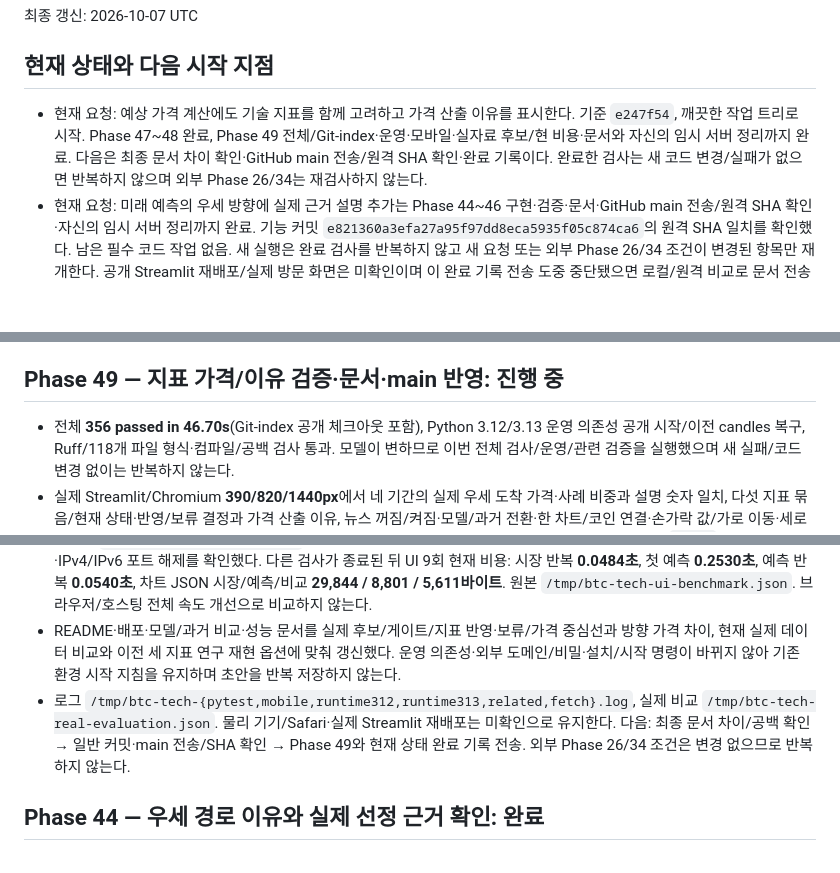
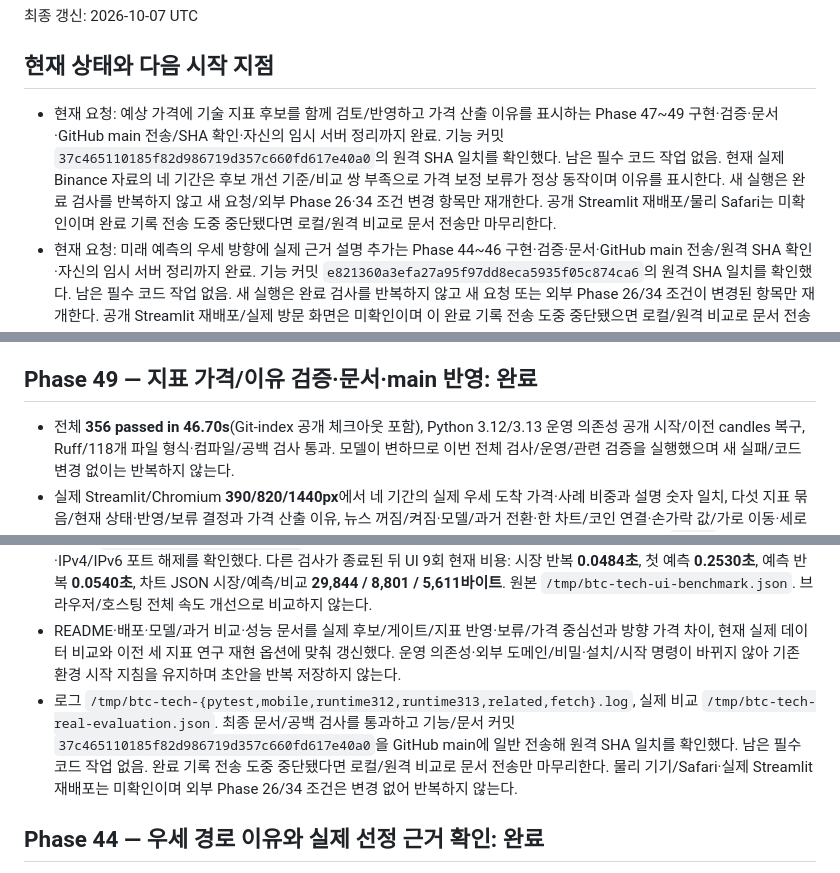
Before and after one commit to dlatnekf26-crypto/btc-trading-analyzer, a Markdown page: PROGRESS.md, 3 parts joined by grey strips. Rendered like a GitHub page; blank space fills up the shorter version.

Commit message:
Record completed indicator forecast phases and validation

```diff
--- a/PROGRESS.md
+++ b/PROGRESS.md
@@ -4,7 +4,7 @@
 
 ## 현재 상태와 다음 시작 지점
 
-- 현재 요청: 예상 가격 계산에도 기술 지표를 함께 고려하고 가격 산출 이유를 표시한다. 기준 `e247f54`, 깨끗한 작업 트리로 시작. Phase 47~48 완료, Phase 49 전체/Git-index·운영·모바일·실자료 후보/현 비용·문서와 자신의 임시 서버 정리까지 완료. 다음은 최종 문서 차이 확인·GitHub main 전송/원격 SHA 확인·완료 기록이다. 완료한 검사는 새 코드 변경/실패가 없으면 반복하지 않으며 외부 Phase 26/34는 재검사하지 않는다.
+- 현재 요청: 예상 가격에 기술 지표 후보를 함께 검토/반영하고 가격 산출 이유를 표시하는 Phase 47~49 구현·검증·문서·GitHub main 전송/SHA 확인·자신의 임시 서버 정리까지 완료. 기능 커밋 `37c465110185f82d986719d357c660fd617e40a0`의 원격 SHA 일치를 확인했다. 남은 필수 코드 작업 없음. 현재 실제 Binance 자료의 네 기간은 후보 개선 기준/비교 쌍 부족으로 가격 보정 보류가 정상 동작이며 이유를 표시한다. 새 실행은 완료 검사를 반복하지 않고 새 요청/외부 Phase 26·34 조건 변경 항목만 재개한다. 공개 Streamlit 재배포/물리 Safari는 미확인이며 완료 기록 전송 도중 중단됐다면 로컬/원격 비교로 문서 전송만 마무리한다.
 - 현재 요청: 미래 예측의 우세 방향에 실제 근거 설명 추가는 Phase 44~46 구현·검증·문서·GitHub main 전송/원격 SHA 확인·자신의 임시 서버 정리까지 완료. 기능 커밋 `e821360a3efa27a95f97dd8eca5935f05c874ca6`의 원격 SHA 일치를 확인했다. 남은 필수 코드 작업 없음. 새 실행은 완료 검사를 반복하지 않고 새 요청 또는 외부 Phase 26/34 조건이 변경된 항목만 재개한다. 공개 Streamlit 재배포/실제 방문 화면은 미확인이며 이 완료 기록 전송 도중 중단됐으면 로컬/원격 비교로 문서 전송만 마무리한다.
 - 현재 요청(미래 예측의 상승·하락·보합 그래프/가격 비교·우세 방향 강조)은 Phase 41~43 구현·검증·문서·GitHub main 전송·자신의 임시 서버 정리까지 완료. 기능 커밋 `56082af9f431dfc0a8ce0fdf313c4995e82656b5`의 원격 SHA 일치를 확인했다. 남은 필수 코드 작업 없음. 기존 네 기간/변동 범위·뉴스·발표 조건·과거 비교와 터치를 보존했다. 새 세션은 완료 검사를 반복하지 않고 새 요청 또는 Phase 26/34 외부 조건이 변경된 항목만 재개한다. 완료 기록 전송 도중 중단됐으면 로컬/원격 비교로 문서 전송만 마무리한다.
 - 현재 요청의 구현·검증·문서·환경 시작 지침 초안 저장·GitHub main 전송·자신의 임시 서버 정리까지 Phase 38~40 완료. 기능 커밋 `179bd53837dd5f78508aee380502a423792bf8f0`의 원격 SHA 일치를 확인했다. 남은 필수 코드 작업 없음. 새 세션은 아래 완료 검사를 반복하지 않고 Phase 26의 네 거시 스트림/무지연 권한·공개 사이트 또는 Phase 34의 캘린더 조건이 달라진 항목만 재개한다. 실제 Yahoo REST/FX 스트림은 성공했으나 전 종목의 무지연 수신은 확인되지 않았다. 완료 기록 전송 중 중단되면 로컬/원격을 비교해 문서 전송만 마무리한다.
@@ -30,14 +30,14 @@
 - 공개 Binance BTC/USDT 실제 **3,000개 일봉(2018-07-21~2026-10-06, 마감 2026-10-07 UTC)**을 정상 TLS/기존 자료원으로 수집했다. 최초 후보 비교에서 1주 전체 MAE는 5.225→5.137%p(23회), 1개월/3개월/6개월은 기존과 같았다. 현재 선택은 네 기간 모두 pattern: 1주 최근 비교 개선 약 4.4%로 기준 미달, 1개월/3개월 악화, 6개월은 10쌍으로 부족하다. 지표를 무조건 적용하거나 검증된 미래 정확도 향상으로 부르지 않는다. 원본 `/tmp/btc-tech-real-{daily.csv,evaluation.json}`; `evaluate_forecast.py` 기본은 다섯 묶음, 이전 세 지표는 `--legacy-context`.
 - 남은 작업: Phase 49 통합/Git-index·Python 3.12/3.13 시작·390/820/1440px 가격/기존 뉴스·터치/부모 분석 보존, 현 비용과 화면 확인·문서·main 전송/자신의 서버 정리. 외부 Phase 26/34 조건은 새 변경과 무관해 반복하지 않는다.
 
-## Phase 49 — 지표 가격/이유 검증·문서·main 반영: 진행 중
+## Phase 49 — 지표 가격/이유 검증·문서·main 반영: 완료
 
 - 전체 **356 passed in 46.70s**(Git-index 공개 체크아웃 포함), Python 3.12/3.13 운영 의존성 공개 시작/이전 candles 복구, Ruff/118개 파일 형식·컴파일/공백 검사 통과. 모델이 변하므로 이번 전체 검사/운영/관련 검증을 실행했으며 새 실패/코드 변경 없이는 반복하지 않는다.
 - 실제 Streamlit/Chromium **390/820/1440px**에서 네 기간의 실제 우세 도착 가격·사례 비중과 설명 숫자 일치, 다섯 지표 묶음/현재 상태·반영/보류 결정과 가격 산출 이유, 뉴스 꺼짐/켜짐·모델/과거 전환·한 차트/코인 연결·손가락 값/가로 이동·세로 스크롤/확대 방지·상위 분석 추가 실행 0회 통과. 390/1440px 단일 카드 화면도 확인했다. 최초 개발 `.venv`에는 Playwright가 없어 검사 시작이 실패했고 이미 준비된 기본 Python의 Playwright/Chromium으로 실행해 세 폭이 통과했다. 제품 의존성을 추가하지 않았다.
 - 실제 Binance 자료원 수집과 후보 비교는 Phase 48에서 완료했다. 현재 1주/1개월/3개월/6개월 가격 보정은 각각 기준 미달/악화/악화/근거 부족으로 보류되며 실제 오차/이유를 문서화했다. 새로운 네트워크/최신 뉴스를 과거 선정에 소급하지 않고 정확도 향상을 임의 주장하지 않는다.
 - 자신의 `/tmp/btc_tech_launcher.py`·포트 8545 명령과 **PID 49385**를 확인해 종료하고 exec 세션 13808 종료·IPv4/IPv6 포트 해제를 확인했다. 다른 검사가 종료된 뒤 UI 9회 현재 비용: 시장 반복 **0.0484초**, 첫 예측 **0.2530초**, 예측 반복 **0.0540초**, 차트 JSON 시장/예측/비교 **29,844 / 8,801 / 5,611바이트**. 원본 `/tmp/btc-tech-ui-benchmark.json`. 브라우저/호스팅 전체 속도 개선으로 비교하지 않는다.
 - README·배포·모델/과거 비교·성능 문서를 실제 후보/게이트/지표 반영·보류/가격 중심선과 방향 가격 차이, 현재 실제 데이터 비교와 이전 세 지표 연구 재현 옵션에 맞춰 갱신했다. 운영 의존성·외부 도메인/비밀·설치/시작 명령이 바뀌지 않아 기존 환경 시작 지침을 유지하며 초안을 반복 저장하지 않는다.
-- 로그 `/tmp/btc-tech-{pytest,mobile,runtime312,runtime313,related,fetch}.log`, 실제 비교 `/tmp/btc-tech-real-evaluation.json`. 물리 기기/Safari·실제 Streamlit 재배포는 미확인으로 유지한다. 다음: 최종 문서 차이/공백 확인 → 일반 커밋·main 전송/SHA 확인 → Phase 49와 현재 상태 완료 기록 전송. 외부 Phase 26/34 조건은 변경 없으므로 반복하지 않는다.
+- 로그 `/tmp/btc-tech-{pytest,mobile,runtime312,runtime313,related,fetch}.log`, 실제 비교 `/tmp/btc-tech-real-evaluation.json`. 최종 문서/공백 검사를 통과하고 기능/문서 커밋 `37c465110185f82d986719d357c660fd617e40a0`을 GitHub main에 일반 전송해 원격 SHA 일치를 확인했다. 남은 필수 코드 작업 없음. 완료 기록 전송 도중 중단됐다면 로컬/원격 비교로 문서 전송만 마무리한다. 물리 기기/Safari·실제 Streamlit 재배포는 미확인이며 외부 Phase 26/34 조건은 변경 없어 반복하지 않는다.
 
 ## Phase 44 — 우세 경로 이유와 실제 선정 근거 확인: 완료
 
```
